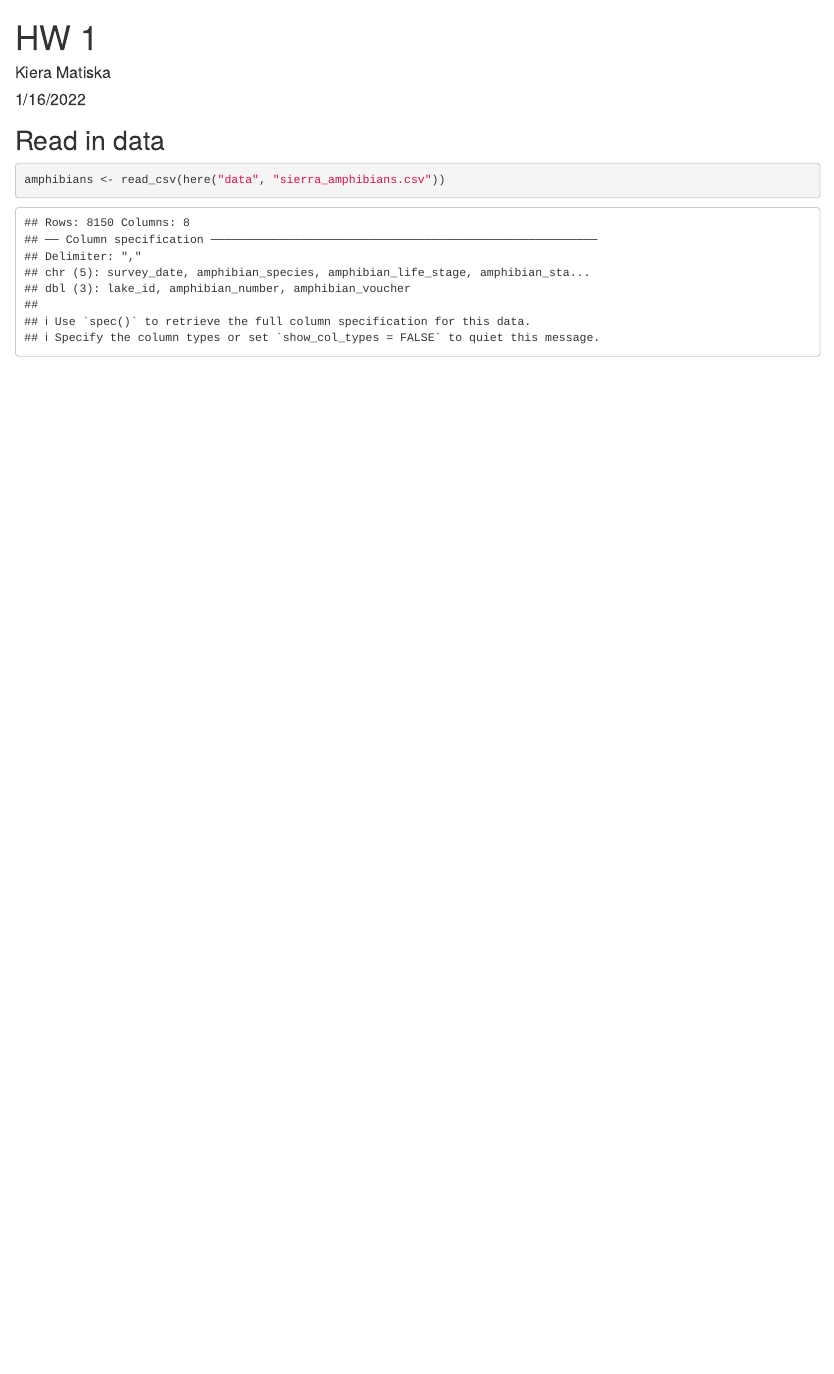
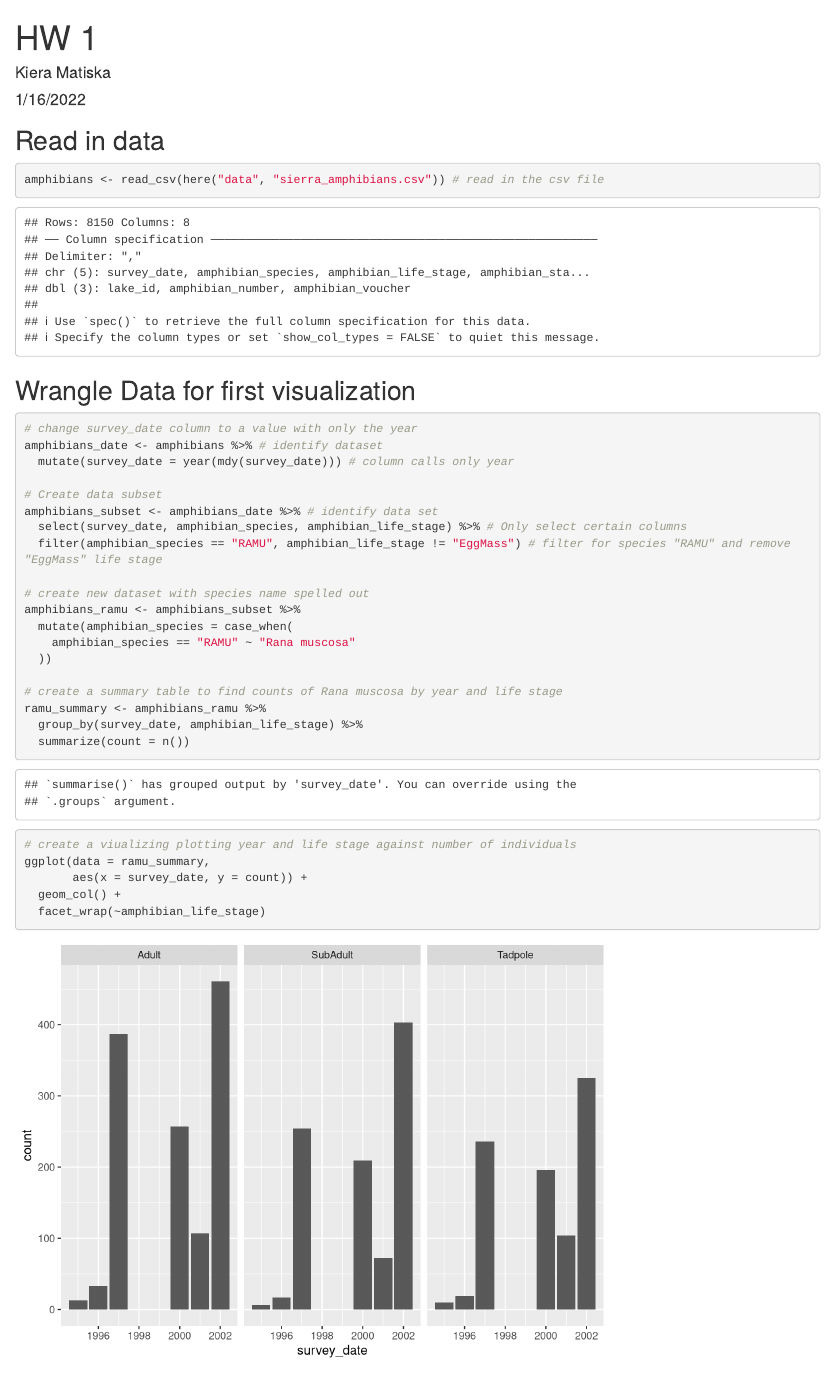
Before and after one commit to kieramatiska/esm244_code1, an R Markdown document (a1_task1_matiska_kiera.Rmd): the page in a window 1100 px wide, from its top. Rendered offline with R 4.5, knitr and Pandoc, with nearby package versions.

Commit message:
Continued work on Task 1

````diff
--- a/a1_task1_matiska_kiera.Rmd
+++ b/a1_task1_matiska_kiera.Rmd
@@ -19,5 +21,35 @@ library(readxl)
 ## Read in data
 
 ```{r}
-amphibians <- read_csv(here("data", "sierra_amphibians.csv"))
+amphibians <- read_csv(here("data", "sierra_amphibians.csv")) # read in the csv file
 ```
+
+## Wrangle Data for first visualization
+
+```{r}
+# change survey_date column to a value with only the year
+amphibians_date <- amphibians %>% # identify dataset
+  mutate(survey_date = year(mdy(survey_date))) # column calls only year
+
+# Create data subset
+amphibians_subset <- amphibians_date %>% # identify data set
+  select(survey_date, amphibian_species, amphibian_life_stage) %>% # Only select certain columns
+  filter(amphibian_species == "RAMU", amphibian_life_stage != "EggMass") # filter for species "RAMU" and remove "EggMass" life stage
+
+# create new dataset with species name spelled out
+amphibians_ramu <- amphibians_subset %>%
+  mutate(amphibian_species = case_when(
+    amphibian_species == "RAMU" ~ "Rana muscosa"
+  ))
+
+# create a summary table to find counts of Rana muscosa by year and life stage
+ramu_summary <- amphibians_ramu %>%
+  group_by(survey_date, amphibian_life_stage) %>%
+  summarize(count = n())
+
+# create a viualizing plotting year and life stage against number of individuals
+ggplot(data = ramu_summary,
+       aes(x = survey_date, y = count)) +
+  geom_col() +
+  facet_wrap(~amphibian_life_stage)
+```
````
Also changed, not shown: a1_task1_matiska_kiera.Rmd (4 more changed lines), 1 other file.
